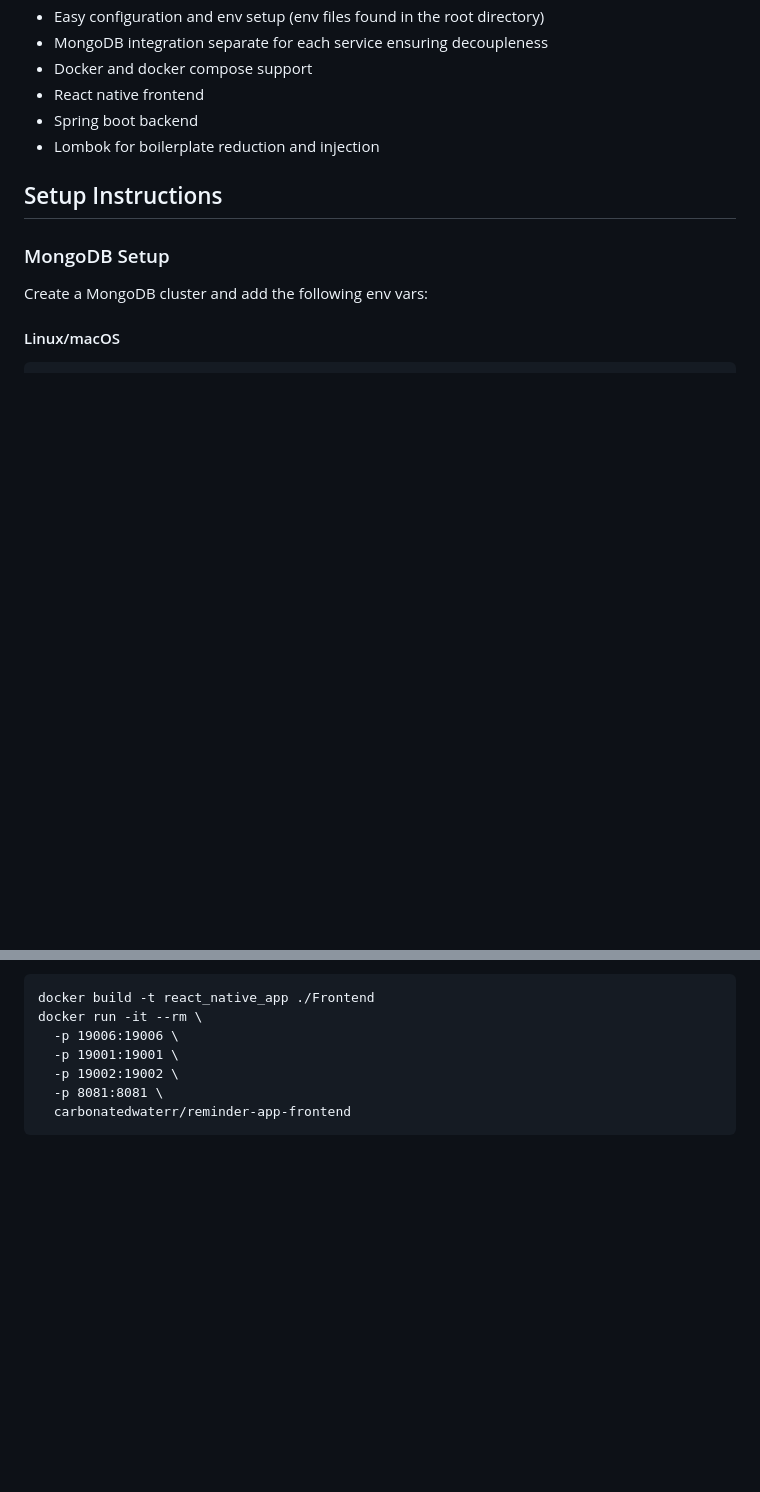
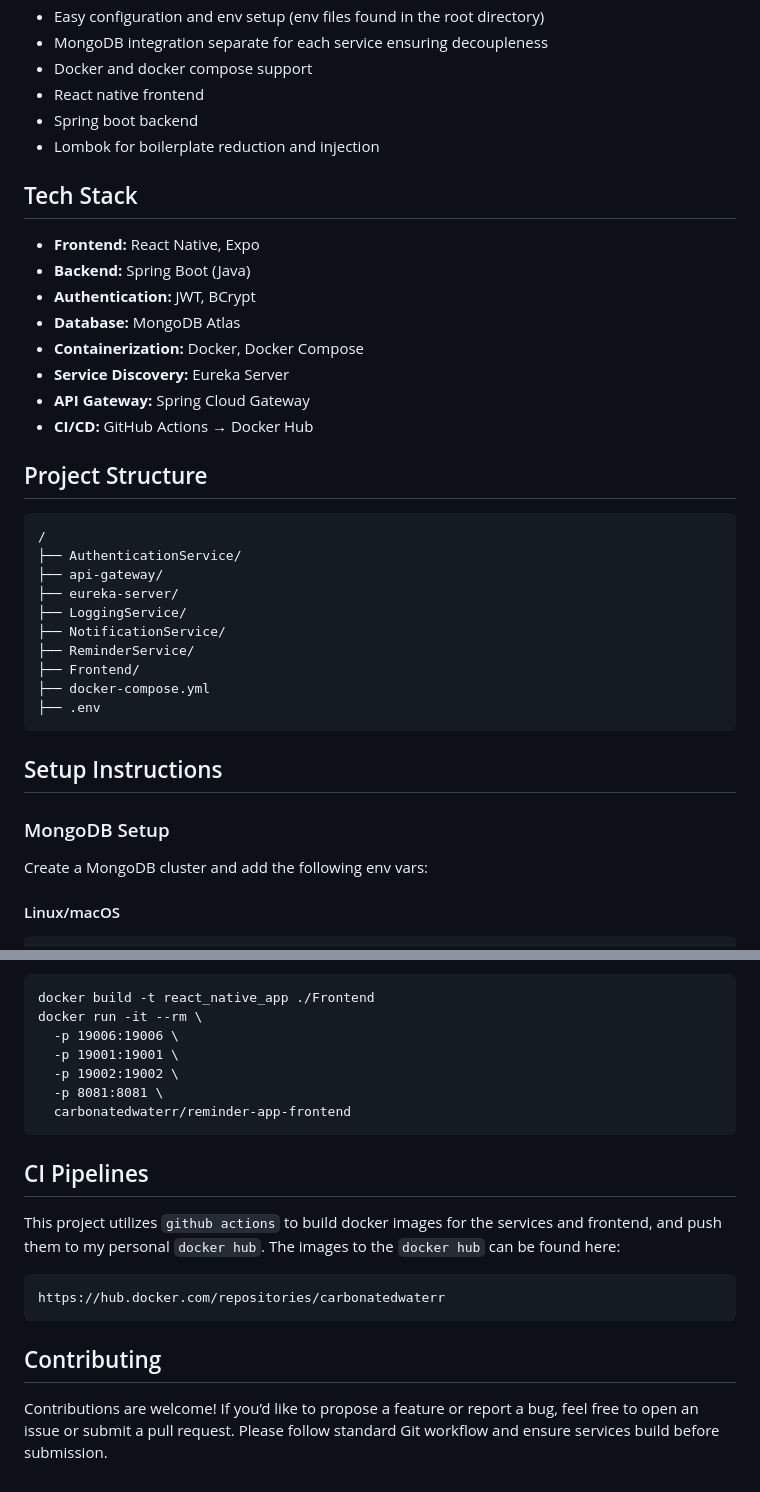
Before and after one commit to NadmanFaisal/Reminder-App, a Markdown page: README.md, 2 parts joined by grey strips. GitHub-like rendering; blank space fills up the shorter version.

Commit message:
#52 Add contributions, tech stack, and project structure

````diff
--- a/README.md
+++ b/README.md
@@ -27,6 +27,31 @@ The Reminder App is a simple, intuitive, and efficient mobile application design
 - React native frontend
 - Spring boot backend
 - Lombok for boilerplate reduction and injection
+
+## Tech Stack
+
+- **Frontend:** React Native, Expo
+- **Backend:** Spring Boot (Java)
+- **Authentication:** JWT, BCrypt
+- **Database:** MongoDB Atlas
+- **Containerization:** Docker, Docker Compose
+- **Service Discovery:** Eureka Server
+- **API Gateway:** Spring Cloud Gateway
+- **CI/CD:** GitHub Actions → Docker Hub
+
+## Project Structure
+```
+/
+├── AuthenticationService/
+├── api-gateway/
+├── eureka-server/
+├── LoggingService/
+├── NotificationService/
+├── ReminderService/
+├── Frontend/
+├── docker-compose.yml
+├── .env
+```
 
 ## Setup Instructions
 
@@ -164,3 +189,14 @@ docker run -it --rm \
   -p 8081:8081 \
   carbonatedwaterr/reminder-app-frontend
 ```
+
+## CI Pipelines
+
+This project utilizes `github actions` to build docker images for the services and frontend, and push them to my personal `docker hub`. The images to the `docker hub` can be found here:
+```
+https://hub.docker.com/repositories/carbonatedwaterr
+```
+
+## Contributing
+
+Contributions are welcome! If you’d like to propose a feature or report a bug, feel free to open an issue or submit a pull request. Please follow standard Git workflow and ensure services build before submission.
````
